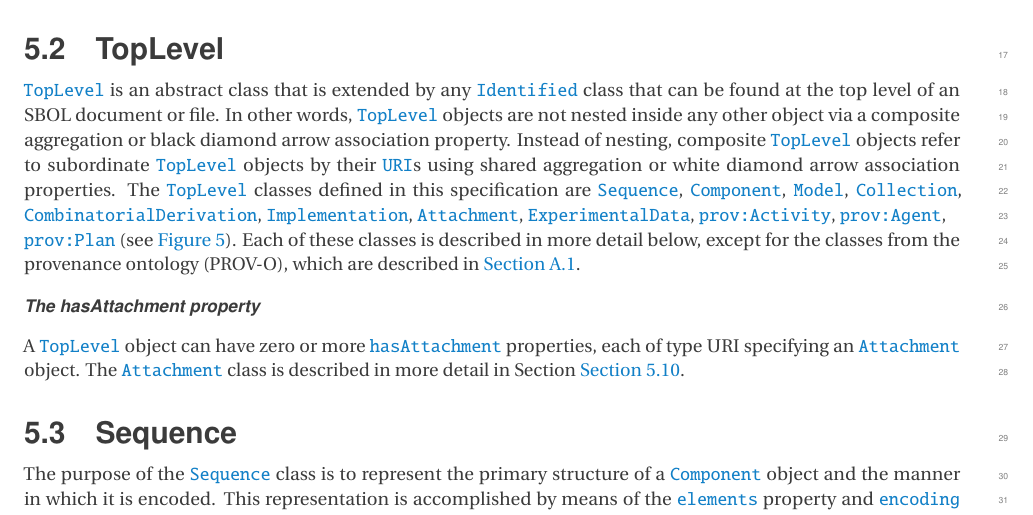
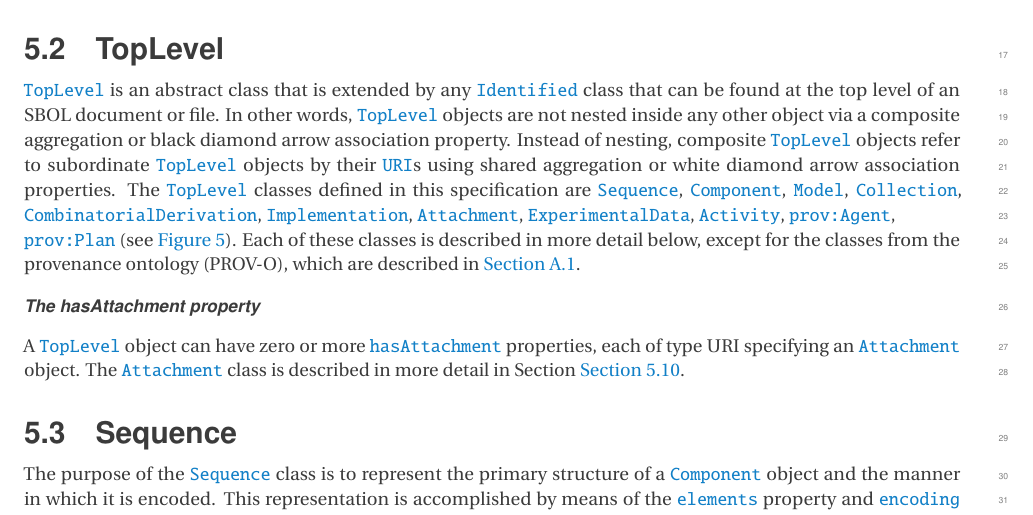
Before and after one commit to SynBioDex/SBOL-specification, a LaTeX document (sbol3.tex, which reads topLevel.tex): part of page 14 of 90, cut so that both start at the same text. Compiled offline with pdfLaTeX.

Commit message:
updating

```diff
--- a/topLevel.tex
+++ b/topLevel.tex
@@ -1,6 +1,6 @@
 \subsection {TopLevel}
 \label{sec:TopLevel}
-\sbol{TopLevel} is an abstract class that is extended by any \sbol{Identified} class that can be found at the top level of an SBOL document or file. In other words, \sbol{TopLevel} objects are not nested inside any other object via a composite aggregation or black diamond arrow association property. Instead of nesting, composite \sbol{TopLevel} objects refer to subordinate \sbol{TopLevel} objects by their \sbol{URI}s using shared aggregation or white diamond arrow association properties. The \sbol{TopLevel} classes defined in this specification are \sbol{Sequence}, \sbol{Component}, \sbol{Model}, \sbol{Collection}, \sbol{CombinatorialDerivation}, \sbol{Implementation}, \sbol{Attachment}, \sbol{ExperimentalData}, \sbol{prov:Activity}, \sbol{prov:Agent}, \\
+\sbol{TopLevel} is an abstract class that is extended by any \sbol{Identified} class that can be found at the top level of an SBOL document or file. In other words, \sbol{TopLevel} objects are not nested inside any other object via a composite aggregation or black diamond arrow association property. Instead of nesting, composite \sbol{TopLevel} objects refer to subordinate \sbol{TopLevel} objects by their \sbol{URI}s using shared aggregation or white diamond arrow association properties. The \sbol{TopLevel} classes defined in this specification are \sbol{Sequence}, \sbol{Component}, \sbol{Model}, \sbol{Collection}, \sbol{CombinatorialDerivation}, \sbol{Implementation}, \sbol{Attachment}, \sbol{ExperimentalData}, \prov{Activity}, \sbol{prov:Agent}, \\
 \sbol{prov:Plan} (see \ref{uml:toplevel}).  Each of these classes is described in more detail below, except for the classes from the provenance ontology (PROV-O), which are described in \ref{sec:provenance}.
 
 
```
